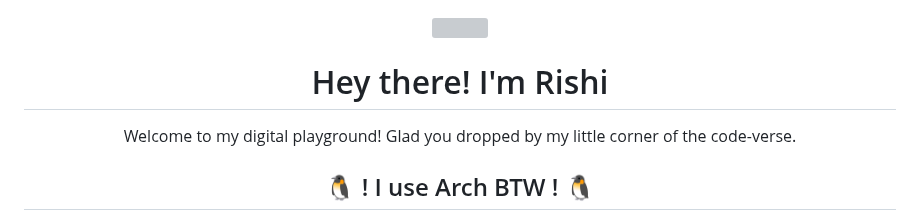
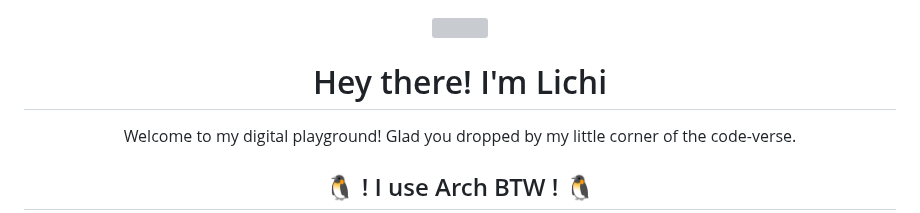
Before and after one commit to DevlopRishi/DevlopRishi, a Markdown page: README.md, the part around the change. GitHub-like rendering; grey boxes are pictures that could not be loaded.

```diff
--- a/README.md
+++ b/README.md
@@ -1,6 +1,6 @@
 <div align="center">
   <img    src="https://media.giphy.com/media/hvRJCLFzcasrR4ia7z/giphy.gif" width="25px">
-  <h1> Hey there! I'm Rishi</h1>
+  <h1> Hey there! I'm Lichi</h1>
   <p>Welcome to my digital playground! Glad you dropped by my little corner of the code-verse.</p>
   <h2>🐧 ! I use Arch BTW ! 🐧</h2>
 </div>
```
